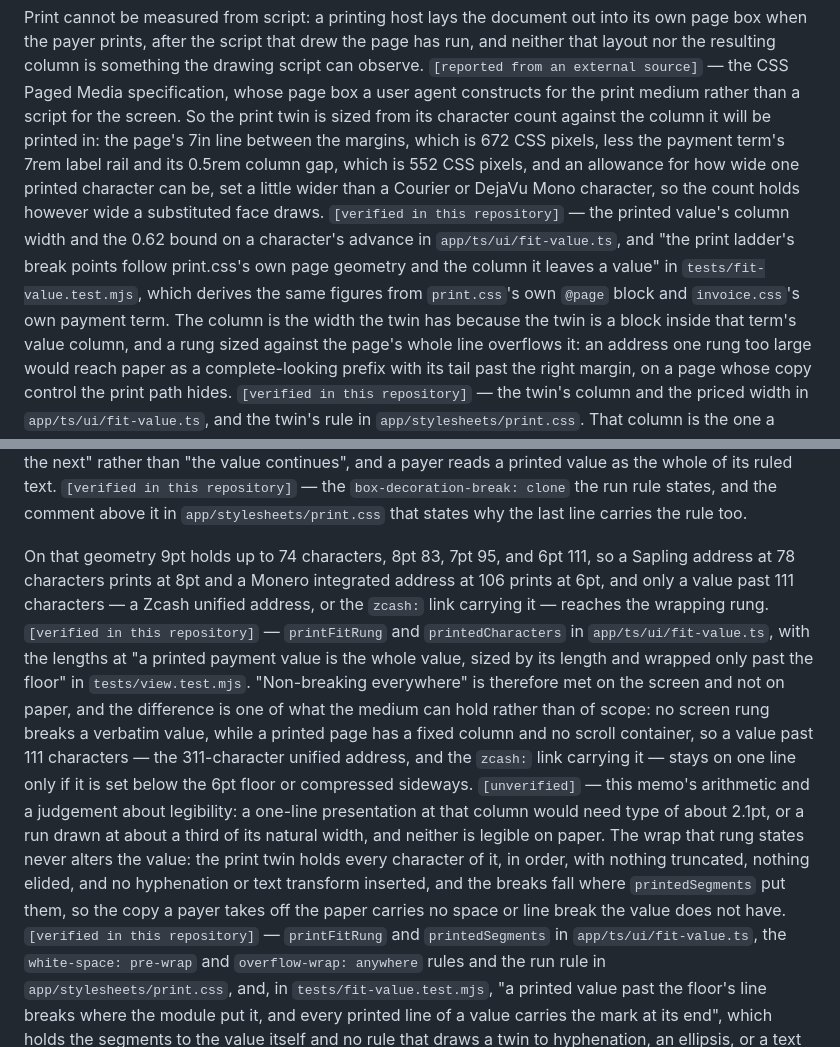
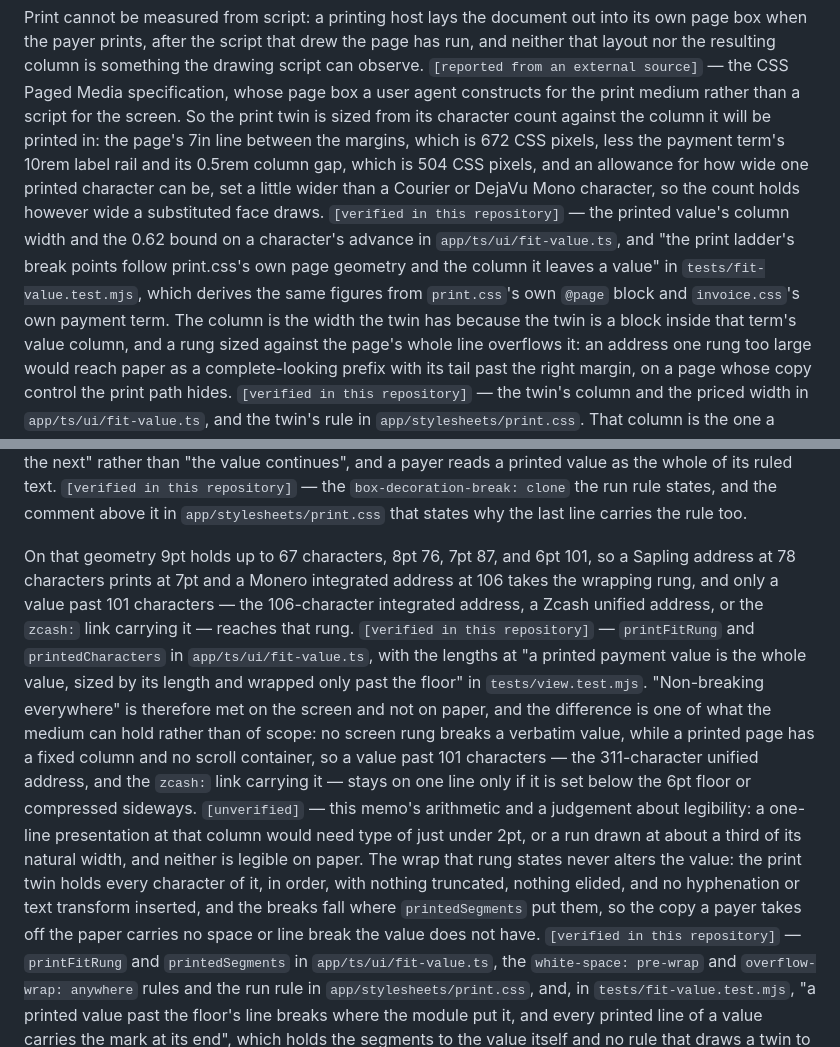
Before and after one commit to Zoltu/spof-invoicer, a Markdown page: docs/design/payment-safety-memo.md, 2 parts joined by grey strips. Drawn GitHub-style.

Commit message:
docs: match the payment safety memo to the widened label rail
The memo stated the old label rail and the print column it produced. It now
states the 10rem rail, the 504px print column, and the print ladder that the
wider rail re-derives.

```diff
--- a/docs/design/payment-safety-memo.md
+++ b/docs/design/payment-safety-memo.md
@@ -109,7 +109,7 @@ The residual row is drawn in the whole-width columns the stacked phase was measu
 The screen floor exists because below it a monospaced address stops separating `0` from `O` and `l` from `1`. `[verified in this repository]` — the `FIT_RUNGS` doc comment in `app/ts/ui/fit-value.ts`.
 
 Print cannot be measured from script: a printing host lays the document out into its own page box when the payer prints, after the script that drew the page has run, and neither that layout nor the resulting column is something the drawing script can observe. `[reported from an external source]` — the CSS Paged Media specification, whose page box a user agent constructs for the print medium rather than a script for the screen.
-So the print twin is sized from its character count against the column it will be printed in: the page's 7in line between the margins, which is 672 CSS pixels, less the payment term's 7rem label rail and its 0.5rem column gap, which is 552 CSS pixels, and an allowance for how wide one printed character can be, set a little wider than a Courier or DejaVu Mono character, so the count holds however wide a substituted face draws. `[verified in this repository]` — the printed value's column width and the 0.62 bound on a character's advance in `app/ts/ui/fit-value.ts`, and "the print ladder's break points follow print.css's own page geometry and the column it leaves a value" in `tests/fit-value.test.mjs`, which derives the same figures from `print.css`'s own `@page` block and `invoice.css`'s own payment term.
+So the print twin is sized from its character count against the column it will be printed in: the page's 7in line between the margins, which is 672 CSS pixels, less the payment term's 10rem label rail and its 0.5rem column gap, which is 504 CSS pixels, and an allowance for how wide one printed character can be, set a little wider than a Courier or DejaVu Mono character, so the count holds however wide a substituted face draws. `[verified in this repository]` — the printed value's column width and the 0.62 bound on a character's advance in `app/ts/ui/fit-value.ts`, and "the print ladder's break points follow print.css's own page geometry and the column it leaves a value" in `tests/fit-value.test.mjs`, which derives the same figures from `print.css`'s own `@page` block and `invoice.css`'s own payment term.
 The column is the width the twin has because the twin is a block inside that term's value column, and a rung sized against the page's whole line overflows it: an address one rung too large would reach paper as a complete-looking prefix with its tail past the right margin, on a page whose copy control the print path hides. `[verified in this repository]` — the twin's column and the priced width in `app/ts/ui/fit-value.ts`, and the twin's rule in `app/stylesheets/print.css`.
 That column is the one a Letter page with these margins draws, not one a printed page is guaranteed to give the twin: a page of another size or a margin changed in the print dialog leaves a narrower column, and script cannot see the page before it prints. `[reported from an external source]` — the CSS Paged Media specification, whose `@page` size and margin a printing host may override.
 So the printed presentation is made safe at the stylesheet rather than at the price: a sized rung keeps every character of the value and lets the value continue on the next printed line when the column cannot hold it, so a price taken against a wider column costs paper a visible continuation and never the tail of an address. `[verified in this repository]` — the `white-space: pre-wrap` and `overflow-wrap: anywhere` a sized print rung and every wrapped segment state in `app/stylesheets/print.css`.
@@ -120,8 +120,8 @@ What the repository does verify is that the value itself still prints complete w
 So a printed page whose column is narrower than the priced one, printed by an engine that does not honour `box-decoration-break: clone`, prints an interior line break of an address with no mark at all, and that residual is accepted rather than closed: the rule that marks a printed line is a continuation cue, so what an unmarked break costs is the cue and never a character of the value. `[accepted risk]` — the `box-decoration-break: clone` the `.payment-value-print-run` rule in `app/stylesheets/print.css` asks for, against the `slice` initial value an engine that ignores the property falls back to; no test in this repository prints a page, and none runs an engine, so the marking is asked of the engine rather than proven here.
 Where the engine honours `clone`, every ruled line is part of the value, the last one included, and that is what marking a break wherever it falls costs: clone decorates each fragment of a broken inline box alike and can single out none of them, so the rule says "this printed line is the value, in order, with no character between it and the next" rather than "the value continues", and a payer reads a printed value as the whole of its ruled text. `[verified in this repository]` — the `box-decoration-break: clone` the run rule states, and the comment above it in `app/stylesheets/print.css` that states why the last line carries the rule too.
 
-On that geometry 9pt holds up to 74 characters, 8pt 83, 7pt 95, and 6pt 111, so a Sapling address at 78 characters prints at 8pt and a Monero integrated address at 106 prints at 6pt, and only a value past 111 characters — a Zcash unified address, or the `zcash:` link carrying it — reaches the wrapping rung. `[verified in this repository]` — `printFitRung` and `printedCharacters` in `app/ts/ui/fit-value.ts`, with the lengths at "a printed payment value is the whole value, sized by its length and wrapped only past the floor" in `tests/view.test.mjs`.
-"Non-breaking everywhere" is therefore met on the screen and not on paper, and the difference is one of what the medium can hold rather than of scope: no screen rung breaks a verbatim value, while a printed page has a fixed column and no scroll container, so a value past 111 characters — the 311-character unified address, and the `zcash:` link carrying it — stays on one line only if it is set below the 6pt floor or compressed sideways. `[unverified]` — this memo's arithmetic and a judgement about legibility: a one-line presentation at that column would need type of about 2.1pt, or a run drawn at about a third of its natural width, and neither is legible on paper.
+On that geometry 9pt holds up to 67 characters, 8pt 76, 7pt 87, and 6pt 101, so a Sapling address at 78 characters prints at 7pt and a Monero integrated address at 106 takes the wrapping rung, and only a value past 101 characters — the 106-character integrated address, a Zcash unified address, or the `zcash:` link carrying it — reaches that rung. `[verified in this repository]` — `printFitRung` and `printedCharacters` in `app/ts/ui/fit-value.ts`, with the lengths at "a printed payment value is the whole value, sized by its length and wrapped only past the floor" in `tests/view.test.mjs`.
+"Non-breaking everywhere" is therefore met on the screen and not on paper, and the difference is one of what the medium can hold rather than of scope: no screen rung breaks a verbatim value, while a printed page has a fixed column and no scroll container, so a value past 101 characters — the 311-character unified address, and the `zcash:` link carrying it — stays on one line only if it is set below the 6pt floor or compressed sideways. `[unverified]` — this memo's arithmetic and a judgement about legibility: a one-line presentation at that column would need type of just under 2pt, or a run drawn at about a third of its natural width, and neither is legible on paper.
 The wrap that rung states never alters the value: the print twin holds every character of it, in order, with nothing truncated, nothing elided, and no hyphenation or text transform inserted, and the breaks fall where `printedSegments` put them, so the copy a payer takes off the paper carries no space or line break the value does not have. `[verified in this repository]` — `printFitRung` and `printedSegments` in `app/ts/ui/fit-value.ts`, the `white-space: pre-wrap` and `overflow-wrap: anywhere` rules and the run rule in `app/stylesheets/print.css`, and, in `tests/fit-value.test.mjs`, "a printed value past the floor's line breaks where the module put it, and every printed line of a value carries the mark at its end", which holds the segments to the value itself and no rule that draws a twin to hyphenation, an ellipsis, or a text transform.
 The PDF export needs no wrap at all: each copy value is drawn as exactly one unbroken run, compressed horizontally at no less than its 6-point floor, so the 311-character address and the 404-byte link carrying it reach a PDF whole and character for character. `[verified in this repository]` — `fitCopyValue` and `drawPayment` in `app/ts/pdf/renderer.ts`, beside the test in `tests/pdf.test.mjs` that draws the widest legal address and link as one run each and holds the compression to the section's own content width.
 
```
